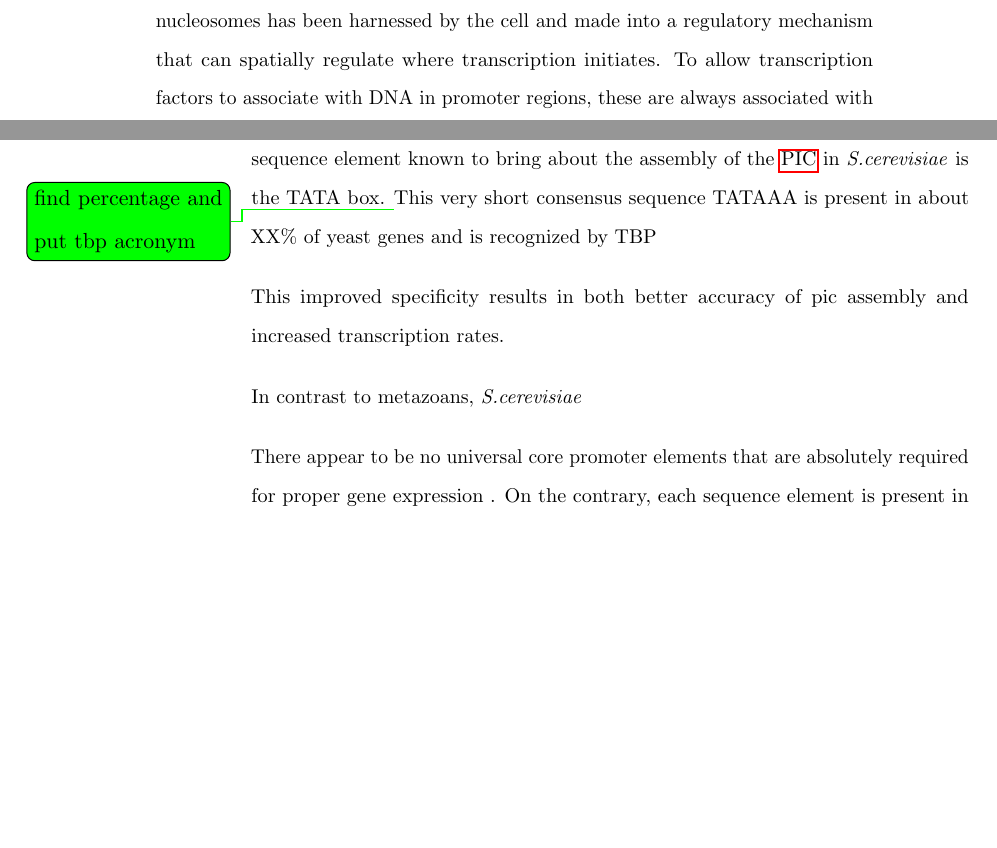
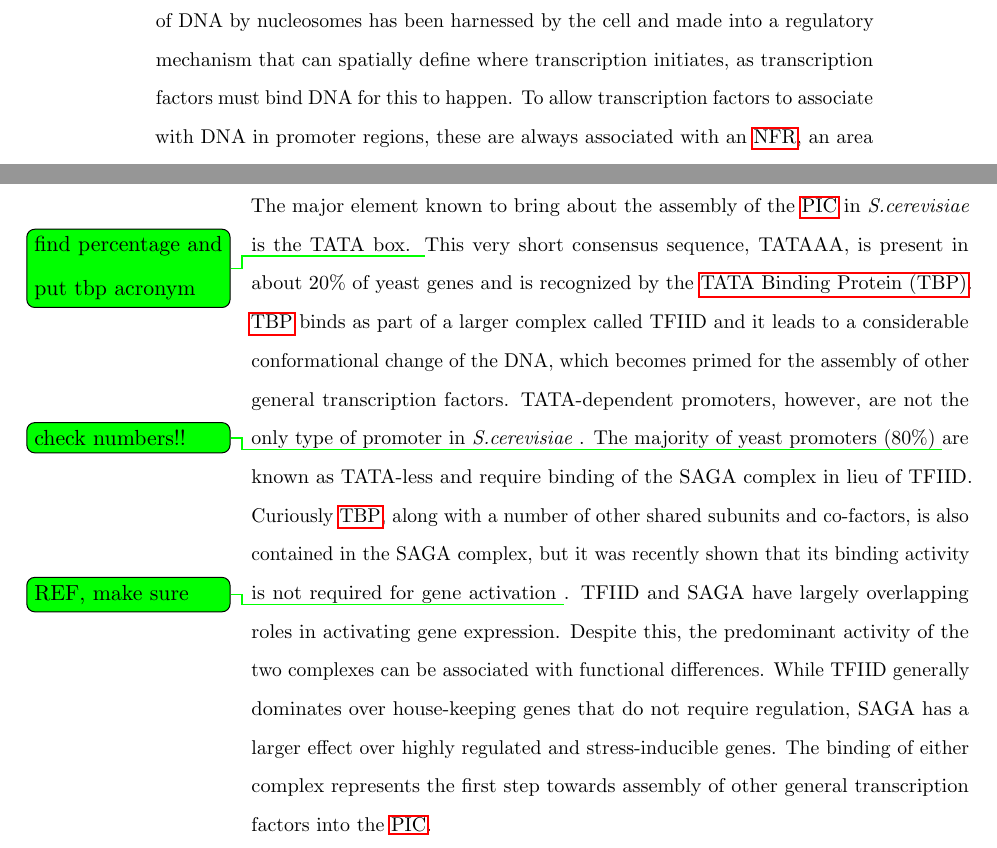
Before and after one commit to Slacanch/PhD_Thesis, a LaTeX thesis (main.tex, which reads acronym_definition.tex, chapters/introduction/chapter1.tex): two parts of pages 16 and 17 of 28, joined at a grey line, cut so that both start at the same text, the shorter picture padded with empty space. Compiled offline with pdfLaTeX.

Commit message:
finished section on core promoter elements

```diff
--- a/acronym_definition.tex
+++ b/acronym_definition.tex
@@ -5,3 +5,4 @@
 \newacronym{pol2}{RNAPII}{RNA Polymerase II}
 \newacronym{pol3}{RNAPIII}{RNA Polymerase III}
 \newacronym{bp}{bp}{base pairs}
+\newacronym{tbp}{TBP}{TATA Binding Protein}
--- a/chapters/introduction/chapter1.tex
+++ b/chapters/introduction/chapter1.tex
@@ -48,11 +48,9 @@ Chromatin is a higher order structure that forms when DNA wraps around histones,
 The simplest unit of chromatin consists of ~140 nucleotides of DNA tightly wrapped around a histone, forming a nucleosome.
 The organization of the genome around units of nucleosomes has a moltitude of consequences, not least of which is to sterically prevent DNA binding proteins from accessing DNA.
 As transcription relies on assembly of \gls{pol2} and the \gls{pic} on DNA to complete its initial phase, nucleosomes pose a considerable barrier to efficient initiation \cite{field:2008:distinct} \cite{jiang:2009:compiled}.
-The insulation of DNA by nucleosomes has been harnessed by the cell and made into a regulatory mechanism that can spatially regulate where transcription initiates.
+The insulation of DNA by nucleosomes has been harnessed by the cell and made into a regulatory mechanism that can spatially define where transcription initiates, as transcription factors must bind DNA for this to happen.
 To allow transcription factors to associate with DNA in promoter regions, these are always associated with an \gls{nfr}, an area of the genome where nucleosomes are depleted, leaving naked DNA available for binding.
 Several complexes can mediate depletion of nucleosomes from promoter regions, such as SWI1/SNF and the closely related RSC complex.
 These complexes can be recruited in two ways: through sequence specificity or through interaction with gene-specific transcription factors such as Reb1p, Abf1p and Rap1p.
 
 While chromatin is the main spatial regulator of transcription initiation, core promoter elements provide specificity for many early-acting general transcription factors.
-Despite there being core promoter elements in virtually every promoter, there is no universally required sequence for transcription initiation \cite{butler:2002:RNA}.
-The major sequence element known to bring about the assembly of the \gls{pic} in \cer is the TATA box.
@@ -59,30 +60,18 @@ The major sequence element known to bring about the assembly of the \gls{pic} in
+The major element known to bring about the assembly of the \gls{pic} in \cer is the TATA box.
 \todominor{find percentage and put tbp acronym}
-This very short consensus sequence TATAAA is present in about XX\% of yeast genes and is recognized by TBP
-
-
-This improved specificity results in both better  accuracy of pic assembly and increased transcription rates.
+This very short consensus sequence, TATAAA, is present in about 20\% of yeast genes and is recognized by the \gls{tbp}.
+\gls{tbp} binds as part of a larger complex called TFIID and it leads to a considerable conformational change of the DNA, which becomes primed for the assembly of other general transcription factors.
+TATA-dependent promoters, however, are not the only type of promoter in \cer.
+The majority of yeast promoters (80\%) \todominor{check numbers!!} are known as TATA-less and require binding of the SAGA complex in lieu of TFIID.
+Curiously \gls{tbp}, along with a number of other shared subunits and co-factors, is also contained in the SAGA complex, but it was recently shown that its binding activity is not required for gene activation \todominor{REF, make sure}.
+TFIID and SAGA have largely overlapping roles in activating gene expression.
+Despite this, the predominant activity of the two complexes can be associated with functional differences.
+While TFIID generally dominates over house-keeping genes that do not require regulation, SAGA has a larger effect over highly regulated and stress-inducible genes.
+The binding of either complex represents the first step towards assembly of other general transcription factors into the \gls{pic}.
 
 
 
-
-In contrast to metazoans, \cer
-
-There appear to be no universal core promoter elements that are absolutely required for proper gene expression .
-On the contrary, each sequence element is present in some, but not all promoters; contributing to combinatorial gene regulation \cite{smale:2001:core}.
-
-%\todowarning{figure \ref{coreprom} is wrong, DPE is only found in drosophila+ organisms}
-
-%\begin{figure}[!ht]
-
-  %\centering
-%    \includegraphics[width=\textwidth,height=\textheight,keepaspectratio]%{figures/introduction/core_promoter}
-%    \label{coreprom}
-%    \caption{The diagram represents some of the sequence elements important for the recruitment of basal %transcriptional machinery at promoter regions. TATA box is present at highly regulated genes and can %function independently of the other motifs. BRE is usually located upstream of the TATA box motif and %acts as platform for the recruitment of TFIIB, one of the general transcription factors. Inr  }
-%\end{figure}
-
-A representation of the most important core promoter elements is depicted in figure \ref{coreprom}.
 %\subsection{Gene specific transcription factors}
-%\subsection{chromatin states}
 %\subsection{promoter clearance}
 
 %\section{Elongation}
```
Also changed, not shown: chapters/introduction/chapter1.tex (3 more changed lines).
